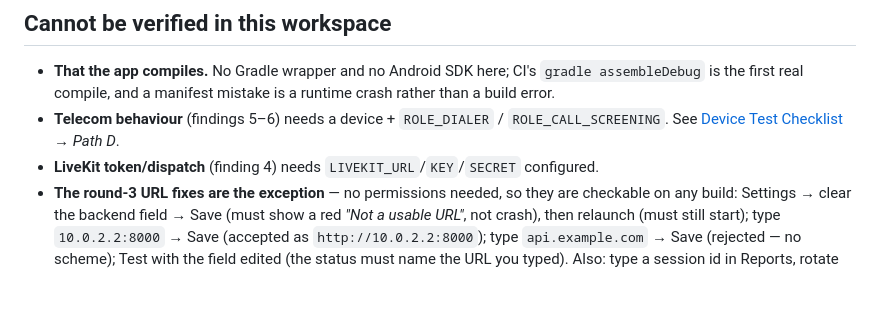
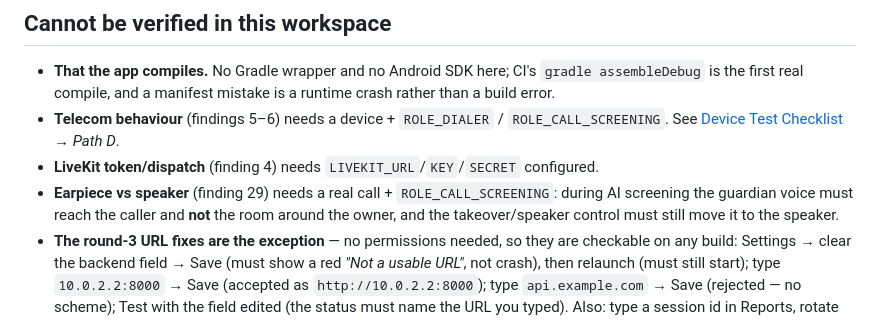
Before and after one commit to aniketjha348/intercept, a Markdown page: docs/AUDIT.md, the part around the change. Rendered like a GitHub page; blank space fills up the shorter version.

Commit message:
docs: add the device check for earpiece screening audio
Finding 29's routing cannot be proven from a workstation, so name the
on-device test alongside the other unverifiable items.

🤖 Generated with Codebuff
Co-Authored-By: Codebuff <noreply@codebuff.com>

```diff
--- a/docs/AUDIT.md
+++ b/docs/AUDIT.md
@@ -333,6 +333,9 @@ the caller went quiet) reset the mode to `MODE_NORMAL` and silently undid the ro
 - **Telecom behaviour** (findings 5–6) needs a device + `ROLE_DIALER` / `ROLE_CALL_SCREENING`. See
   [Device Test Checklist](./testing/DeviceTestChecklist.md) → *Path D*.
 - **LiveKit token/dispatch** (finding 4) needs `LIVEKIT_URL`/`KEY`/`SECRET` configured.
+- **Earpiece vs speaker** (finding 29) needs a real call + `ROLE_CALL_SCREENING`: during AI screening the guardian voice
+  must reach the caller and **not** the room around the owner, and the takeover/speaker control must still move it to
+  the speaker.
 - **The round-3 URL fixes are the exception** — no permissions needed, so they are checkable on any build:
   Settings → clear the backend field → Save (must show a red *"Not a usable URL"*, not crash), then relaunch
   (must still start); type `10.0.2.2:8000` → Save (accepted as `http://10.0.2.2:8000`); type `api.example.com`
```
